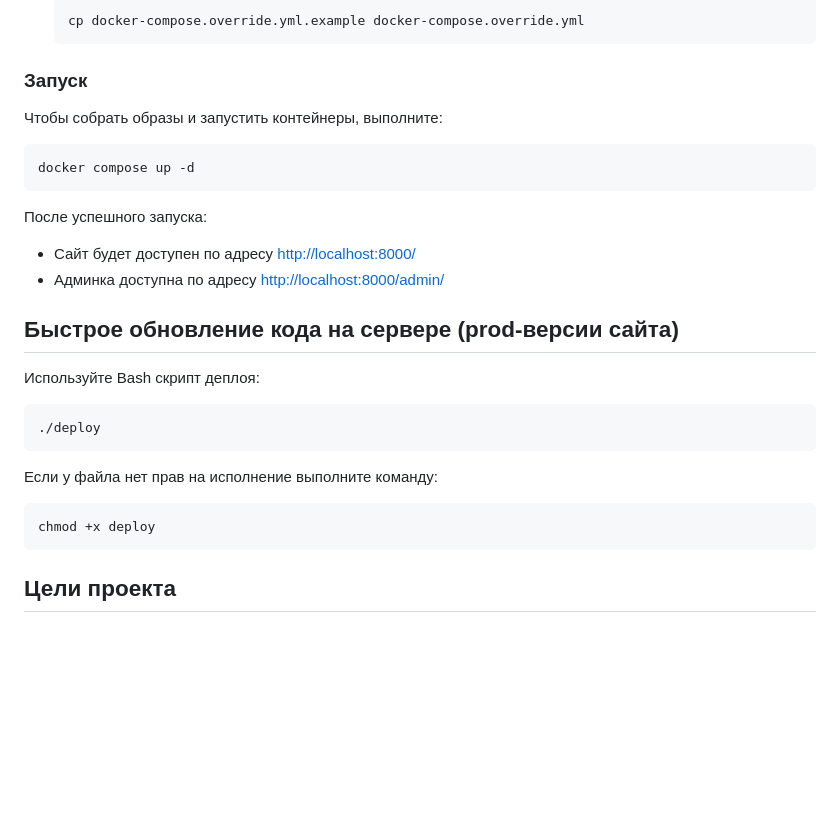
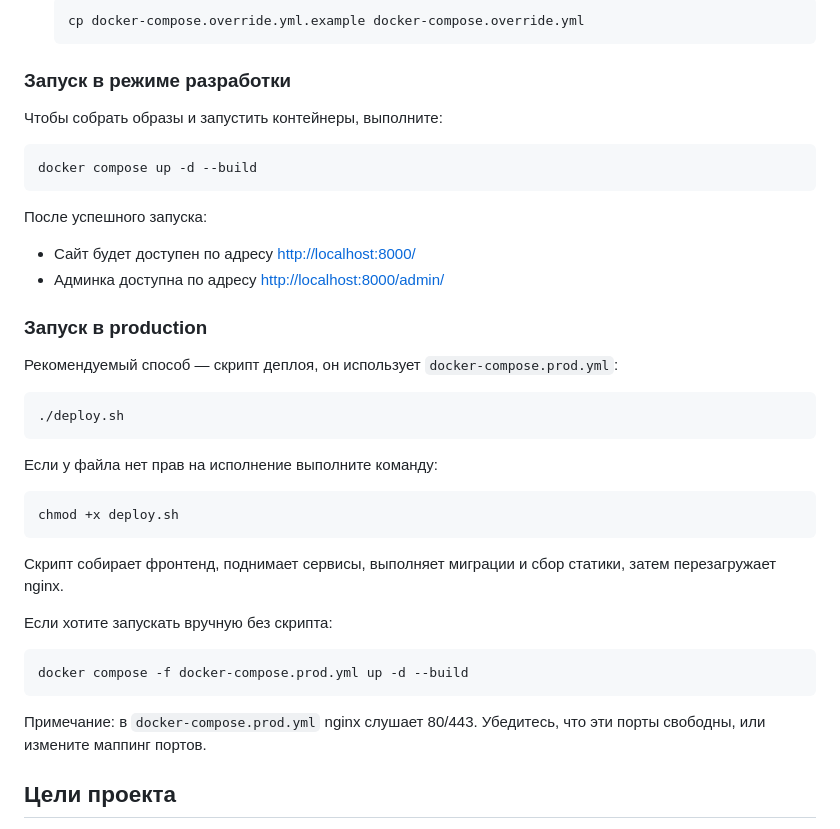
Before and after one commit to T1moooon/star-burger, a Markdown page: README.md, the part around the change. GitHub-like rendering; blank space fills up the shorter version.

````diff
--- a/README.md
+++ b/README.md
@@ -187,28 +187,38 @@ Parcel будет следить за файлами в каталоге `bundle
    cp docker-compose.override.yml.example docker-compose.override.yml
    ```
 
-### Запуск
+### Запуск в режиме разработки
 
 Чтобы собрать образы и запустить контейнеры, выполните:
 ```sh
-docker compose up -d
+docker compose up -d --build
 ```
 
 После успешного запуска:
 - Сайт будет доступен по адресу [http://localhost:8000/](http://localhost:8000/)
 - Админка доступна по адресу [http://localhost:8000/admin/](http://localhost:8000/admin/)
 
-## Быстрое обновление кода на сервере (prod-версии сайта)
-Используйте Bash скрипт деплоя:
+### Запуск в production
+
+Рекомендуемый способ — скрипт деплоя, он использует `docker-compose.prod.yml`:
 
 ```sh
-./deploy
+./deploy.sh
 ```
 Если у файла нет прав на исполнение выполните команду:
 
 ```sh
-chmod +x deploy
+chmod +x deploy.sh
 ```
+
+Скрипт собирает фронтенд, поднимает сервисы, выполняет миграции и сбор статики, затем перезагружает nginx.
+
+Если хотите запускать вручную без скрипта:
+```sh
+docker compose -f docker-compose.prod.yml up -d --build
+```
+
+Примечание: в `docker-compose.prod.yml` nginx слушает 80/443. Убедитесь, что эти порты свободны, или измените маппинг портов.
 
 ## Цели проекта
 
````
